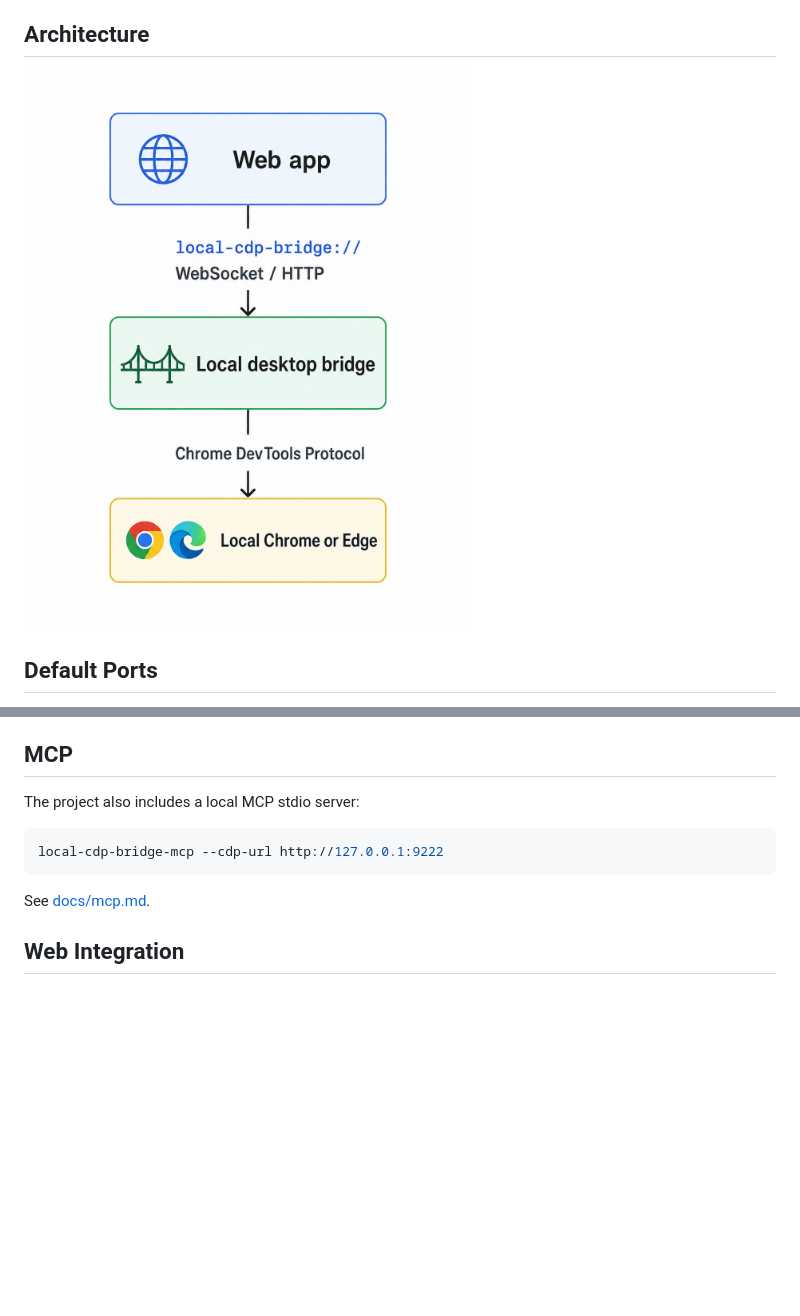
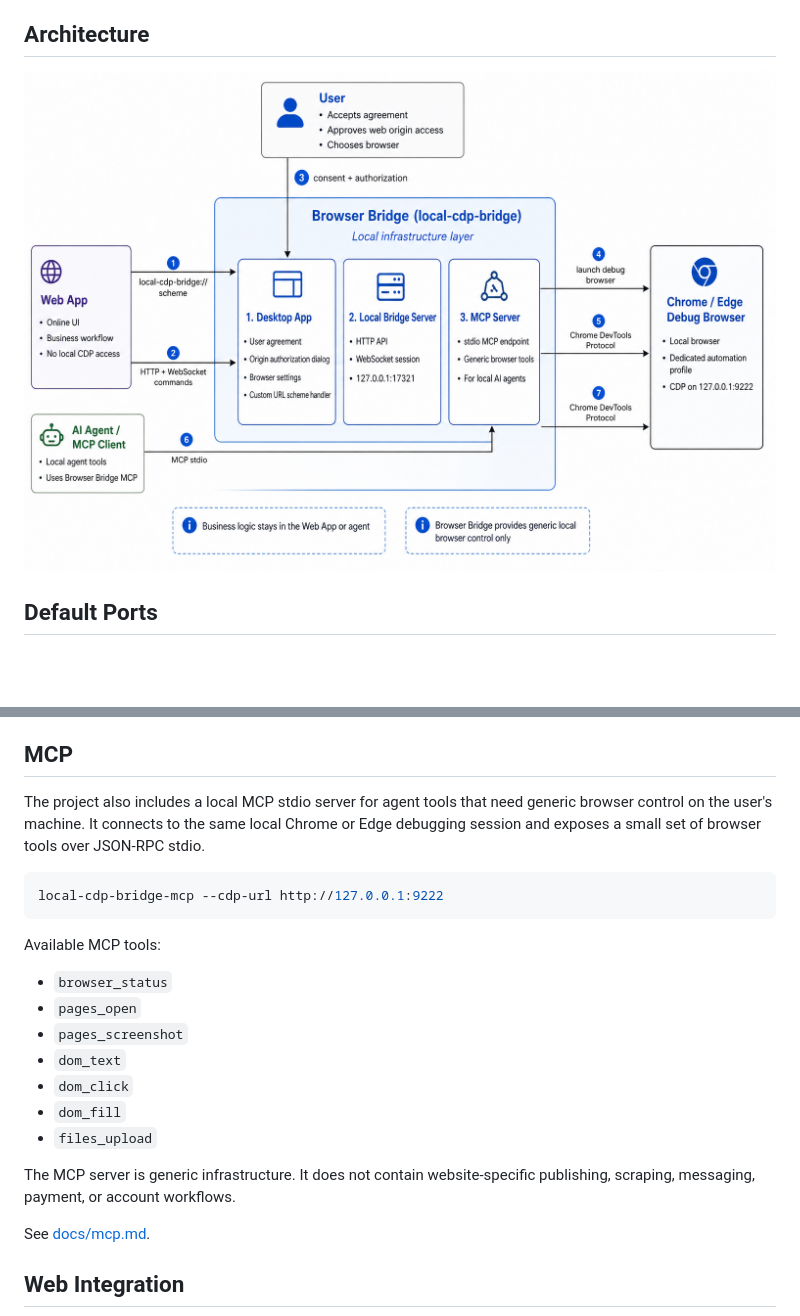
Before and after one commit to local-cdp/local-cdp-bridge, a Markdown page: README.md, 2 parts joined by grey strips. Drawn GitHub-style; pictures changed too: docs/assets/workflow-01.png; blank space fills up the shorter version.

Commit message:
Update README architecture and MCP docs

````diff
--- a/README.md
+++ b/README.md
@@ -50,11 +50,23 @@ Browser debug launch uses `about:blank` by default. `profileDir` is optional; if
 
 ## MCP
 
-The project also includes a local MCP stdio server:
+The project also includes a local MCP stdio server for agent tools that need generic browser control on the user's machine. It connects to the same local Chrome or Edge debugging session and exposes a small set of browser tools over JSON-RPC stdio.
 
 ```bash
 local-cdp-bridge-mcp --cdp-url http://127.0.0.1:9222
 ```
+
+Available MCP tools:
+
+- `browser_status`
+- `pages_open`
+- `pages_screenshot`
+- `dom_text`
+- `dom_click`
+- `dom_fill`
+- `files_upload`
+
+The MCP server is generic infrastructure. It does not contain website-specific publishing, scraping, messaging, payment, or account workflows.
 
 See [docs/mcp.md](docs/mcp.md).
 
````
Also changed, not shown: docs/mcp.md (+0 -2 lines), 1 other file.
